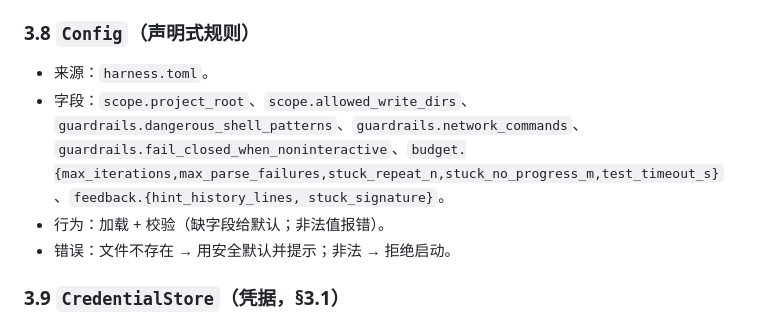
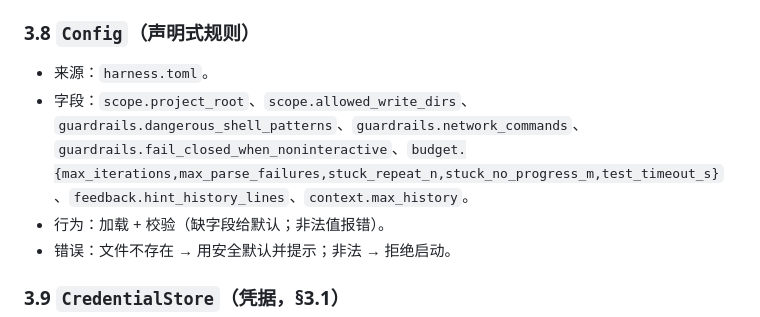
Before and after one commit to MaxizYB/ai4se-coding-agent, a Markdown page: SPEC.md, the part around the change. Drawn GitHub-style.

```diff
--- a/SPEC.md
+++ b/SPEC.md
@@ -88,7 +88,7 @@
 
 ### 3.8 `Config`（声明式规则）
 - 来源：`harness.toml`。
-- 字段：`scope.project_root`、`scope.allowed_write_dirs`、`guardrails.dangerous_shell_patterns`、`guardrails.network_commands`、`guardrails.fail_closed_when_noninteractive`、`budget.{max_iterations,max_parse_failures,stuck_repeat_n,stuck_no_progress_m,test_timeout_s}`、`feedback.{hint_history_lines, stuck_signature}`。
+- 字段：`scope.project_root`、`scope.allowed_write_dirs`、`guardrails.dangerous_shell_patterns`、`guardrails.network_commands`、`guardrails.fail_closed_when_noninteractive`、`budget.{max_iterations,max_parse_failures,stuck_repeat_n,stuck_no_progress_m,test_timeout_s}`、`feedback.hint_history_lines`、`context.max_history`。
 - 行为：加载 + 校验（缺字段给默认；非法值报错）。
 - 错误：文件不存在 → 用安全默认并提示；非法 → 拒绝启动。
 
```
Also changed, not shown: PLAN.md (+37 -17 lines), SPEC_PROCESS.md (added, +142 -0 lines).
